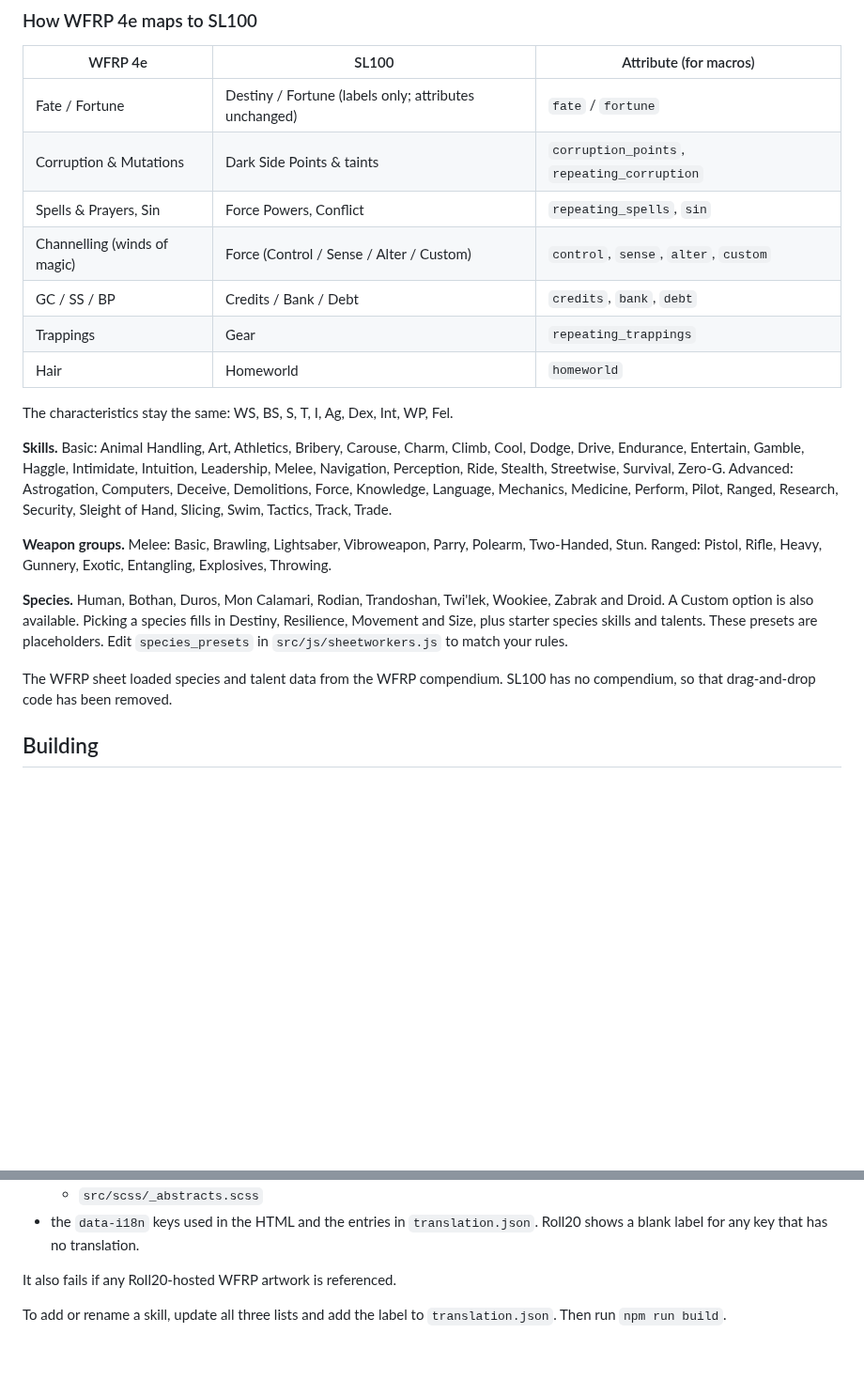
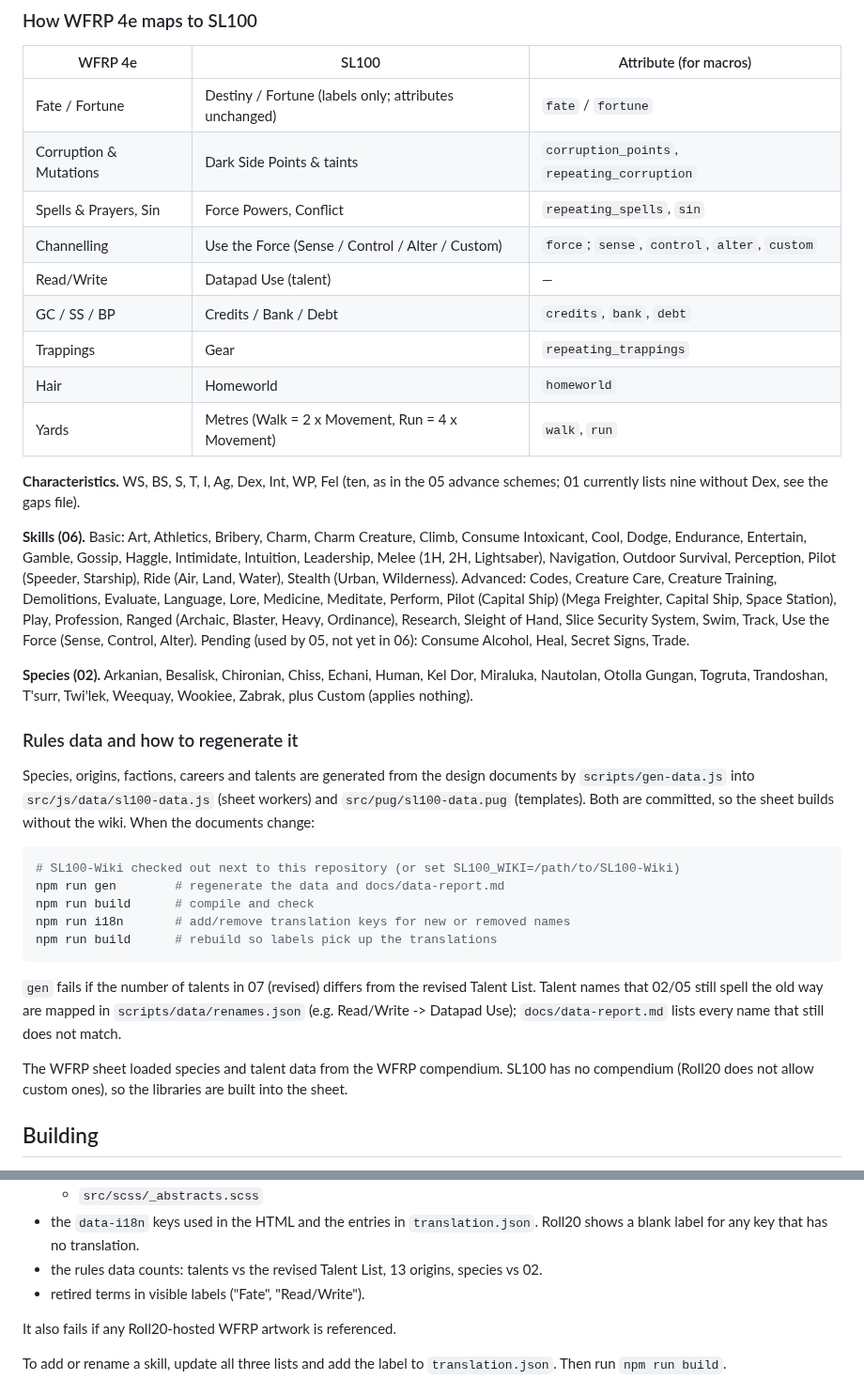
Before and after one commit to AndrisArickson/SL100-Char-Roll20, a Markdown page: README.md, 2 parts joined by grey strips. Shown at 94% size. GitHub-like rendering; blank space fills up the shorter version.

````diff
--- a/README.md
+++ b/README.md
@@ -32,32 +49,50 @@ this goes to a themed roll template.
 | Fate / Fortune | Destiny / Fortune (labels only; attributes unchanged) | `fate` / `fortune` |
 | Corruption & Mutations | Dark Side Points & taints | `corruption_points`, `repeating_corruption` |
 | Spells & Prayers, Sin | Force Powers, Conflict | `repeating_spells`, `sin` |
-| Channelling (winds of magic) | Force (Control / Sense / Alter / Custom) | `control`, `sense`, `alter`, `custom` |
+| Channelling | Use the Force (Sense / Control / Alter / Custom) | `force`; `sense`, `control`, `alter`, `custom` |
+| Read/Write | Datapad Use (talent) | — |
 | GC / SS / BP | Credits / Bank / Debt | `credits`, `bank`, `debt` |
 | Trappings | Gear | `repeating_trappings` |
 | Hair | Homeworld | `homeworld` |
+| Yards | Metres (Walk = 2 x Movement, Run = 4 x Movement) | `walk`, `run` |
 
-The characteristics stay the same: WS, BS, S, T, I, Ag, Dex, Int, WP, Fel.
+**Characteristics.** WS, BS, S, T, I, Ag, Dex, Int, WP, Fel (ten, as in the 05 advance schemes;
+01 currently lists nine without Dex, see the gaps file).
 
-**Skills.** Basic: Animal Handling, Art, Athletics, Bribery, Carouse, Charm, Climb, Cool,
-Dodge, Drive, Endurance, Entertain, Gamble, Haggle, Intimidate, Intuition, Leadership,
-Melee, Navigation, Perception, Ride, Stealth, Streetwise, Survival, Zero-G.
-Advanced: Astrogation, Computers, Deceive, Demolitions, Force, Knowledge, Language,
-Mechanics, Medicine, Perform, Pilot, Ranged, Research, Security, Sleight of Hand,
-Slicing, Swim, Tactics, Track, Trade.
+**Skills (06).** Basic: Art, Athletics, Bribery, Charm, Charm Creature, Climb, Consume Intoxicant,
+Cool, Dodge, Endurance, Entertain, Gamble, Gossip, Haggle, Intimidate, Intuition, Leadership,
+Melee (1H, 2H, Lightsaber), Navigation, Outdoor Survival, Perception, Pilot (Speeder, Starship),
+Ride (Air, Land, Water), Stealth (Urban, Wilderness). Advanced: Codes, Creature Care, Creature
+Training, Demolitions, Evaluate, Language, Lore, Medicine, Meditate, Perform, Pilot (Capital Ship)
+(Mega Freighter, Capital Ship, Space Station), Play, Profession, Ranged (Archaic, Blaster, Heavy,
+Ordinance), Research, Sleight of Hand, Slice Security System, Swim, Track, Use the Force (Sense,
+Control, Alter). Pending (used by 05, not yet in 06): Consume Alcohol, Heal, Secret Signs, Trade.
 
-**Weapon groups.** Melee: Basic, Brawling, Lightsaber, Vibroweapon, Parry, Polearm,
-Two-Handed, Stun. Ranged: Pistol, Rifle, Heavy, Gunnery, Exotic, Entangling,
-Explosives, Throwing.
+**Species (02).** Arkanian, Besalisk, Chironian, Chiss, Echani, Human, Kel Dor, Miraluka,
+Nautolan, Otolla Gungan, Togruta, Trandoshan, T'surr, Twi'lek, Weequay, Wookiee, Zabrak, plus
+Custom (applies nothing).
 
-**Species.** Human, Bothan, Duros, Mon Calamari, Rodian, Trandoshan, Twi'lek,
-Wookiee, Zabrak and Droid. A Custom option is also available. Picking a species
-fills in Destiny, Resilience, Movement and Size, plus starter species skills and
-talents. These presets are placeholders. Edit `species_presets` in
-`src/js/sheetworkers.js` to match your rules.
+### Rules data and how to regenerate it
+
+Species, origins, factions, careers and talents are generated from the design documents by
+`scripts/gen-data.js` into `src/js/data/sl100-data.js` (sheet workers) and
+`src/pug/sl100-data.pug` (templates). Both are committed, so the sheet builds without the wiki.
+When the documents change:
+
+```bash
+# SL100-Wiki checked out next to this repository (or set SL100_WIKI=/path/to/SL100-Wiki)
+npm run gen        # regenerate the data and docs/data-report.md
+npm run build      # compile and check
+npm run i18n       # add/remove translation keys for new or removed names
+npm run build      # rebuild so labels pick up the translations
+```
+
+`gen` fails if the number of talents in 07 (revised) differs from the revised Talent List.
+Talent names that 02/05 still spell the old way are mapped in `scripts/data/renames.json`
+(e.g. Read/Write -> Datapad Use); `docs/data-report.md` lists every name that still does not match.
 
 The WFRP sheet loaded species and talent data from the WFRP compendium.
-SL100 has no compendium, so that drag-and-drop code has been removed.
+SL100 has no compendium (Roll20 does not allow custom ones), so the libraries are built into the sheet.
 
 ## Building
 
@@ -78,6 +113,8 @@ npm start         # watch mode while editing
   - `src/scss/_abstracts.scss`
 - the `data-i18n` keys used in the HTML and the entries in `translation.json`. Roll20
   shows a blank label for any key that has no translation.
+- the rules data counts: talents vs the revised Talent List, 13 origins, species vs 02.
+- retired terms in visible labels ("Fate", "Read/Write").
 
 It also fails if any Roll20-hosted WFRP artwork is referenced.
 
````
Also changed, not shown: other parts of README.md (+20 -3 lines), NOTES-rules-gaps.md (added, +147 -0 lines), preview.png, 9 other files.
